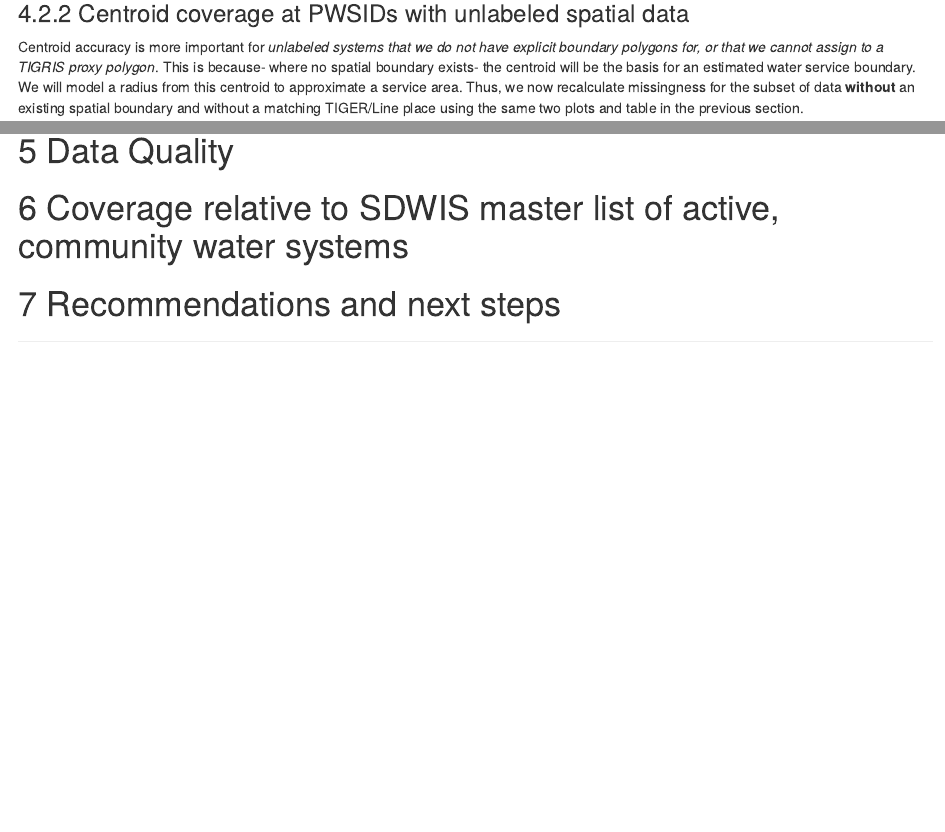
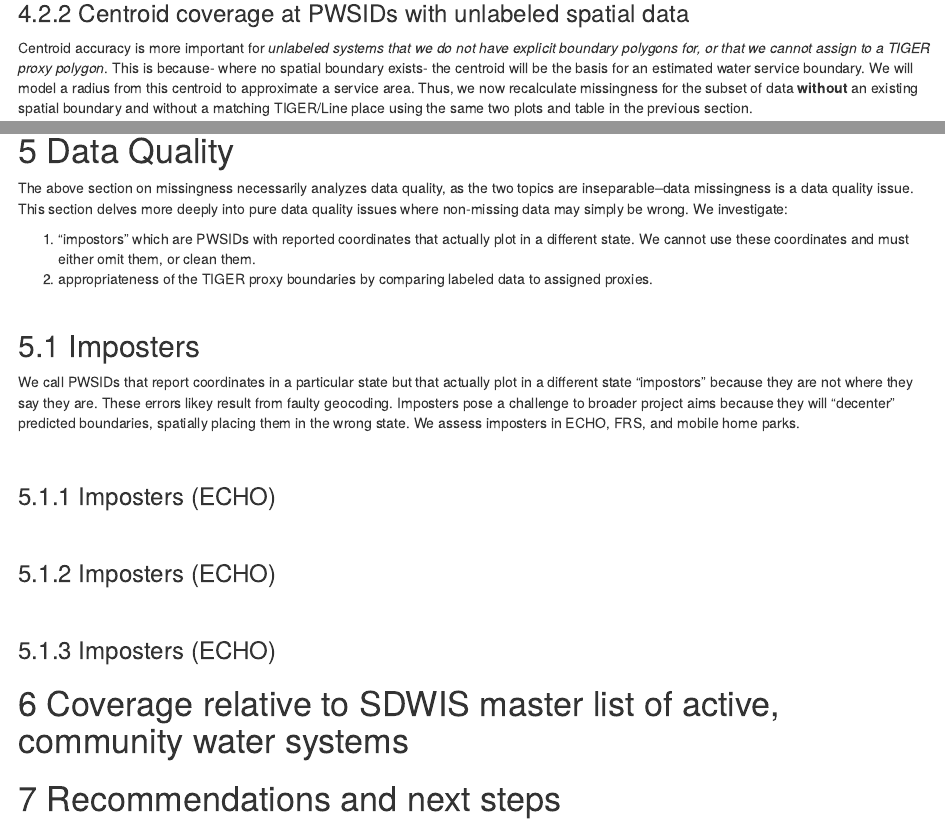
Before and after one commit to SimpleLab-Inc/wsb, an R Markdown document (src/analysis/sandbox/eda/eda_february.Rmd): the page in a window 1100 px wide, from 4290 px down before the commit and from 4370 px down after it, so that both start at the same text, and a second part further down, joined at a grey line. Rendered offline with R 4.5, knitr and Pandoc, with nearby package versions; some code elsewhere in the file could not run offline.

```diff
--- a/src/analysis/sandbox/eda/eda_february.Rmd
+++ b/src/analysis/sandbox/eda/eda_february.Rmd
@@ -292,7 +292,7 @@
 
 ### Centroid coverage at PWSIDs with unlabeled spatial data
 
-Centroid accuracy is more important for _unlabeled systems that we do not have explicit boundary polygons for, or that we cannot assign to a TIGRIS proxy polygon_. This is because- where no spatial boundary exists- the centroid will be the basis for an estimated water service boundary. We will model a radius from this centroid to approximate a service area. Thus, we now recalculate missingness for the subset of data **without** an existing spatial boundary and without a matching TIGER/Line place using the same two plots and table in the previous section.
+Centroid accuracy is more important for _unlabeled systems that we do not have explicit boundary polygons for, or that we cannot assign to a TIGER proxy polygon_. This is because- where no spatial boundary exists- the centroid will be the basis for an estimated water service boundary. We will model a radius from this centroid to approximate a service area. Thus, we now recalculate missingness for the subset of data **without** an existing spatial boundary and without a matching TIGER/Line place using the same two plots and table in the previous section.
 
 In our current attempt to match community water systems to TIGER/Line place polygons, which can serve as an estimated water service boundary, we achieve a `r round((nrow(filter(jc, !is.na(tigris_match_geoid)))/nrow(jc))*100, 2)`% match rate. We are continuing to improve our matching approach and expect this number to grow. Currently we are only looking at name matches for systems whose ECHO lat/long centroid falls within a TIGER/Line polygon, but we will expand this to simply match on names in a future iteration.
 
@@ -591,8 +591,30 @@
 
 <br>
 
+# Data Quality
 
-# Data Quality
+The above section on missingness necessarily analyzes data quality, as the two topics are inseparable--data missingness is a data quality issue. This section delves more deeply into pure data quality issues where non-missing data may simply be wrong. We investigate:
+
+1. "impostors" which are PWSIDs with reported coordinates that actually plot in a different state. We cannot use these coordinates and must either omit them, or clean them.
+2. appropriateness of the TIGER proxy boundaries by comparing labeled data to assigned proxies.
+<br>
+
+## Imposters
+
+We call PWSIDs that report coordinates in a particular state but that actually plot in a different state "impostors" because they are not where they say they are. These errors likey result from faulty geocoding. Imposters pose a challenge to broader project aims because they will "decenter" predicted boundaries, spatially placing them in the wrong state. We assess imposters in ECHO, FRS, and mobile home parks.
+
+<br>
+
+### Imposters (ECHO)
+
+<br>
+
+### Imposters (ECHO)
+
+<br>
+
+### Imposters (ECHO)
+
 
 
 # Coverage relative to SDWIS master list of active, community water systems
```
